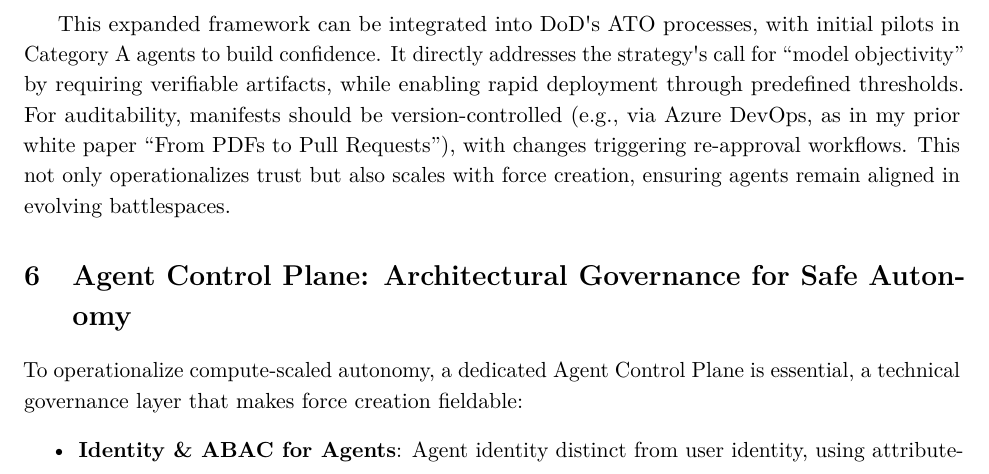
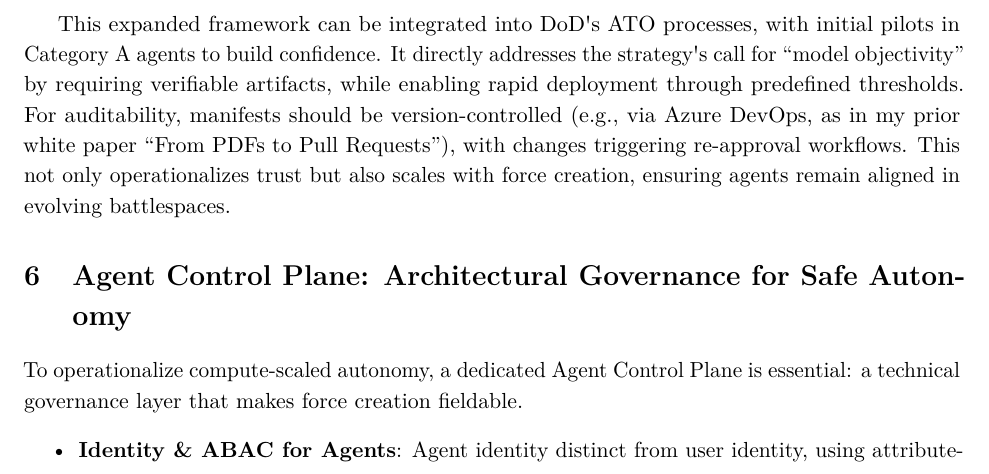
Before and after one commit to anboas/Whitepaper, a LaTeX document (papers/agentic-force-creation/tex/paper.tex): part of page 6 of 15, cut so that both start at the same text. Compiled offline with pdfLaTeX.

Commit message:
Fix Agent Control Plane comma splice (closes #54) (#55)

```diff
--- a/papers/agentic-force-creation/tex/paper.tex
+++ b/papers/agentic-force-creation/tex/paper.tex
@@ -171,7 +171,7 @@ This expanded framework can be integrated into DoD\textquotesingle s ATO process
 
 \section{Agent Control Plane: Architectural Governance for Safe Autonomy}\label{agent-control-plane-architectural-governance-for-safe-autonomy}
 
-To operationalize compute-scaled autonomy, a dedicated Agent Control Plane is essential, a technical governance layer that makes force creation fieldable:
+To operationalize compute-scaled autonomy, a dedicated Agent Control Plane is essential: a technical governance layer that makes force creation fieldable.
 
 \begin{itemize}
 \item
```
